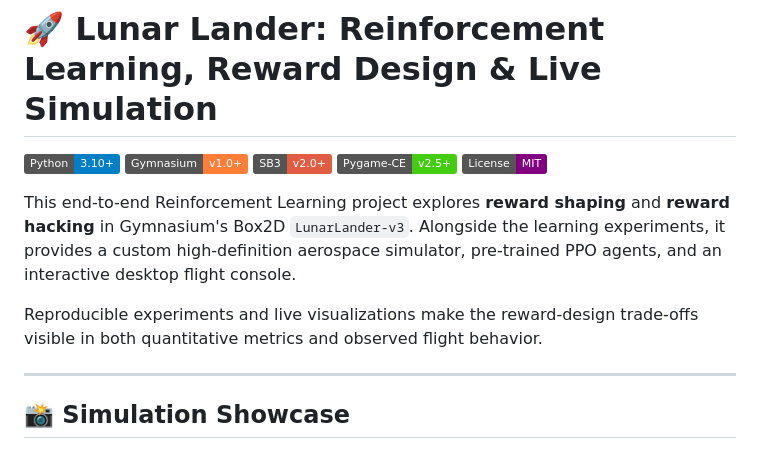
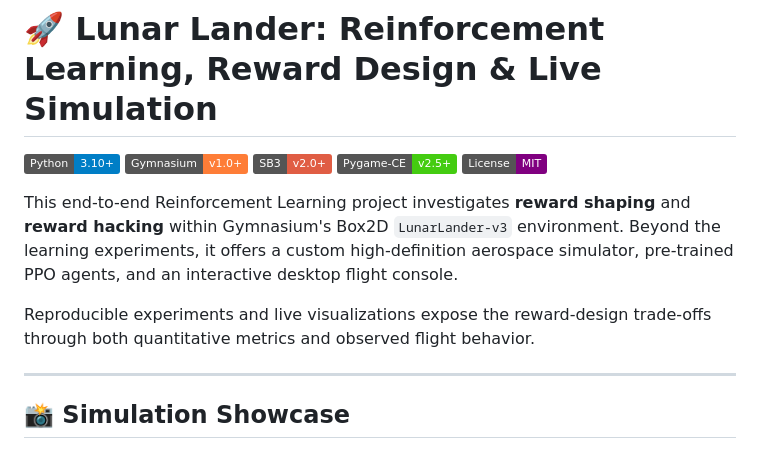
Before and after one commit to Muneeb-Ansari-28/Lunar-Landing, a Markdown page: README.md, the part around the change. Drawn GitHub-style; badges without logos.

Commit message:
docs: tighten project overview wording
Co-Authored-By: Claude Code <noreply@anthropic.com>

```diff
--- a/README.md
+++ b/README.md
@@ -6,9 +6,9 @@
 [![Pygame-CE](https://img.shields.io/badge/Pygame--CE-v2.5%2B-brightgreen.svg)](https://pyga.me/)
 [![License: MIT](https://img.shields.io/badge/License-MIT-purple.svg)](LICENSE)
 
-This end-to-end Reinforcement Learning project explores **reward shaping** and **reward hacking** in Gymnasium's Box2D `LunarLander-v3`. Alongside the learning experiments, it provides a custom high-definition aerospace simulator, pre-trained PPO agents, and an interactive desktop flight console.
+This end-to-end Reinforcement Learning project investigates **reward shaping** and **reward hacking** within Gymnasium's Box2D `LunarLander-v3` environment. Beyond the learning experiments, it offers a custom high-definition aerospace simulator, pre-trained PPO agents, and an interactive desktop flight console.
 
-Reproducible experiments and live visualizations make the reward-design trade-offs visible in both quantitative metrics and observed flight behavior.
+Reproducible experiments and live visualizations expose the reward-design trade-offs through both quantitative metrics and observed flight behavior.
 
 ---
 
```
